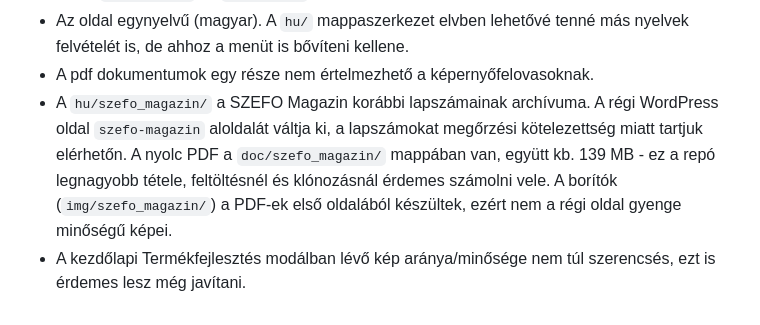
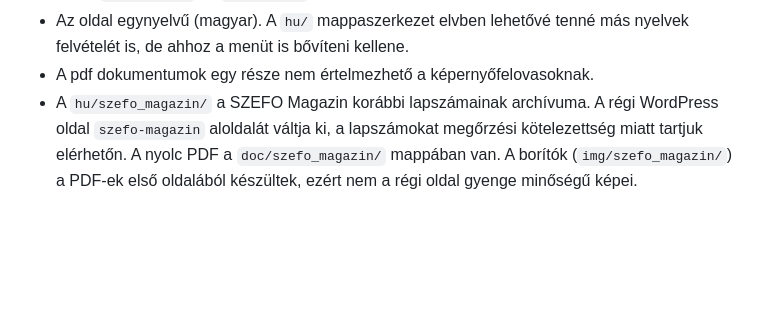
Before and after one commit to oszef/oszef.hu, a Markdown page: README.md, the part around the change. Rendered like a GitHub page; blank space fills up the shorter version.

Commit message:
readme.md módosítás

```diff
--- a/README.md
+++ b/README.md
@@ -202,9 +202,4 @@ bennragadna a tabsorrendben.
 - A `hu/szefo_magazin/` a SZEFO Magazin korábbi lapszámainak archívuma.
   A régi WordPress oldal `szefo-magazin` aloldalát váltja ki, a
   lapszámokat megőrzési kötelezettség miatt tartjuk elérhetőn. A nyolc
-  PDF a `doc/szefo_magazin/` mappában van, együtt kb. 139 MB - ez a
-  repó legnagyobb tétele, feltöltésnél és klónozásnál érdemes számolni
-  vele. A borítók (`img/szefo_magazin/`) a PDF-ek első oldalából
-  készültek, ezért nem a régi oldal gyenge minőségű képei.
-- A kezdőlapi Termékfejlesztés modálban lévő kép aránya/minősége nem
-  túl szerencsés, ezt is érdemes lesz még javítani.
+  PDF a `doc/szefo_magazin/` mappában van. A borítók (`img/szefo_magazin/`) a PDF-ek első oldalából készültek, ezért nem a régi oldal gyenge minőségű képei.
```
